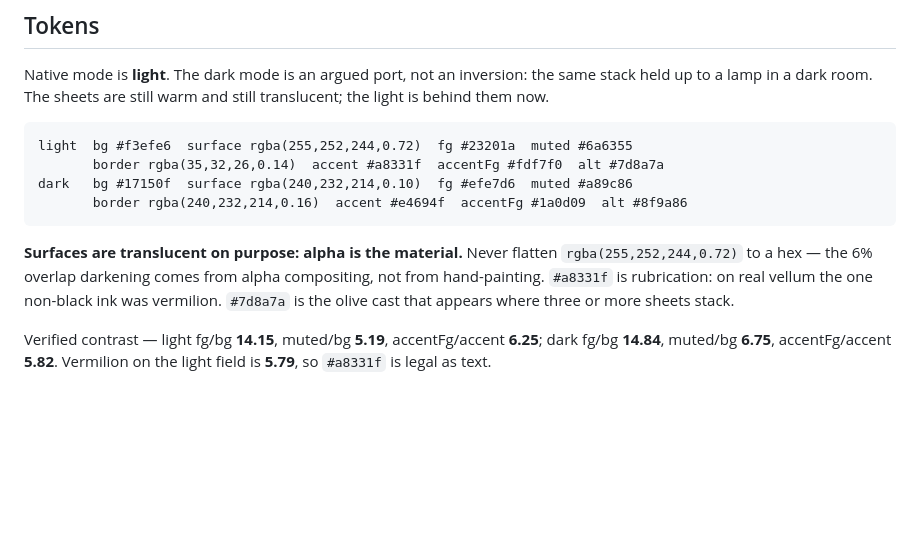
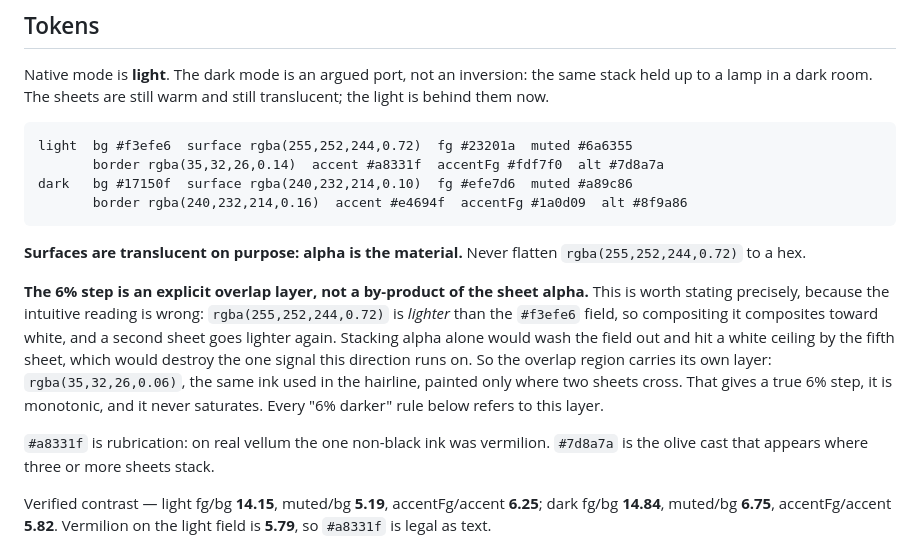
Before and after one commit to pooriaarab/skills, a Markdown page: brand/vellum/SKILL.md, the part around the change. Drawn GitHub-style; blank space fills up the shorter version.

````diff
--- a/brand/vellum/SKILL.md
+++ b/brand/vellum/SKILL.md
@@ -28,7 +28,11 @@ dark   bg #17150f  surface rgba(240,232,214,0.10)  fg #efe7d6  muted #a89c86
        border rgba(240,232,214,0.16)  accent #e4694f  accentFg #1a0d09  alt #8f9a86
 ```
 
-**Surfaces are translucent on purpose: alpha is the material.** Never flatten `rgba(255,252,244,0.72)` to a hex — the 6% overlap darkening comes from alpha compositing, not from hand-painting. `#a8331f` is rubrication: on real vellum the one non-black ink was vermilion. `#7d8a7a` is the olive cast that appears where three or more sheets stack.
+**Surfaces are translucent on purpose: alpha is the material.** Never flatten `rgba(255,252,244,0.72)` to a hex.
+
+**The 6% step is an explicit overlap layer, not a by-product of the sheet alpha.** This is worth stating precisely, because the intuitive reading is wrong: `rgba(255,252,244,0.72)` is *lighter* than the `#f3efe6` field, so compositing it composites toward white, and a second sheet goes lighter again. Stacking alpha alone would wash the field out and hit a white ceiling by the fifth sheet, which would destroy the one signal this direction runs on. So the overlap region carries its own layer: `rgba(35,32,26,0.06)`, the same ink used in the hairline, painted only where two sheets cross. That gives a true 6% step, it is monotonic, and it never saturates. Every "6% darker" rule below refers to this layer.
+
+`#a8331f` is rubrication: on real vellum the one non-black ink was vermilion. `#7d8a7a` is the olive cast that appears where three or more sheets stack.
 
 Verified contrast — light fg/bg **14.15**, muted/bg **5.19**, accentFg/accent **6.25**; dark fg/bg **14.84**, muted/bg **6.75**, accentFg/accent **5.82**. Vermilion on the light field is **5.79**, so `#a8331f` is legal as text.
 
````
Also changed, not shown: brand/risograph/SKILL.md (+7 -5 lines).
